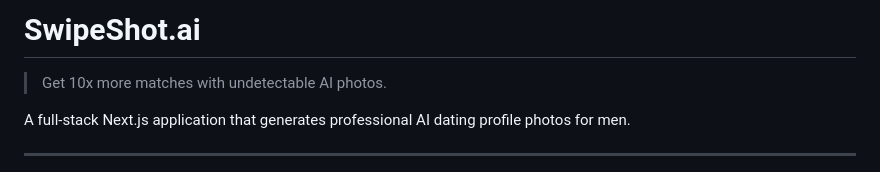
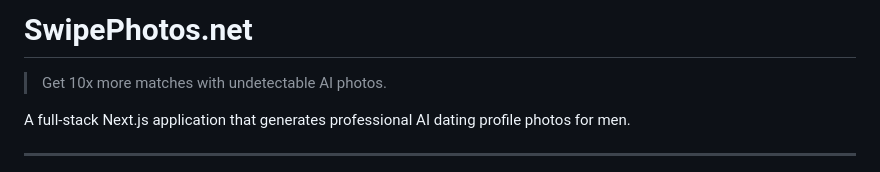
Before and after one commit to madsgroenlund1/SwipePhotos.net, a Markdown page: README.md, the part around the change. Rendered like a GitHub page.

Commit message:
Rename project folder SwipeShot -> SwipePhotos.net; update README title
Co-Authored-By: Claude Sonnet 5.5 <noreply@anthropic.com>

```diff
--- a/README.md
+++ b/README.md
@@ -1,4 +1,4 @@
-# SwipeShot.ai
+# SwipePhotos.net
 
 > Get 10x more matches with undetectable AI photos.
 
```
